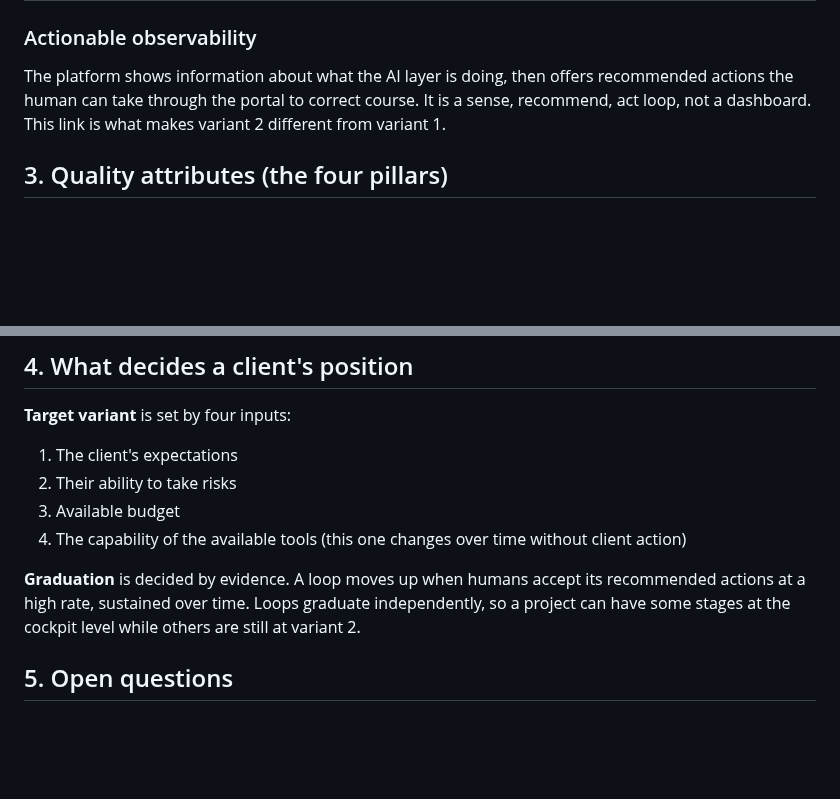
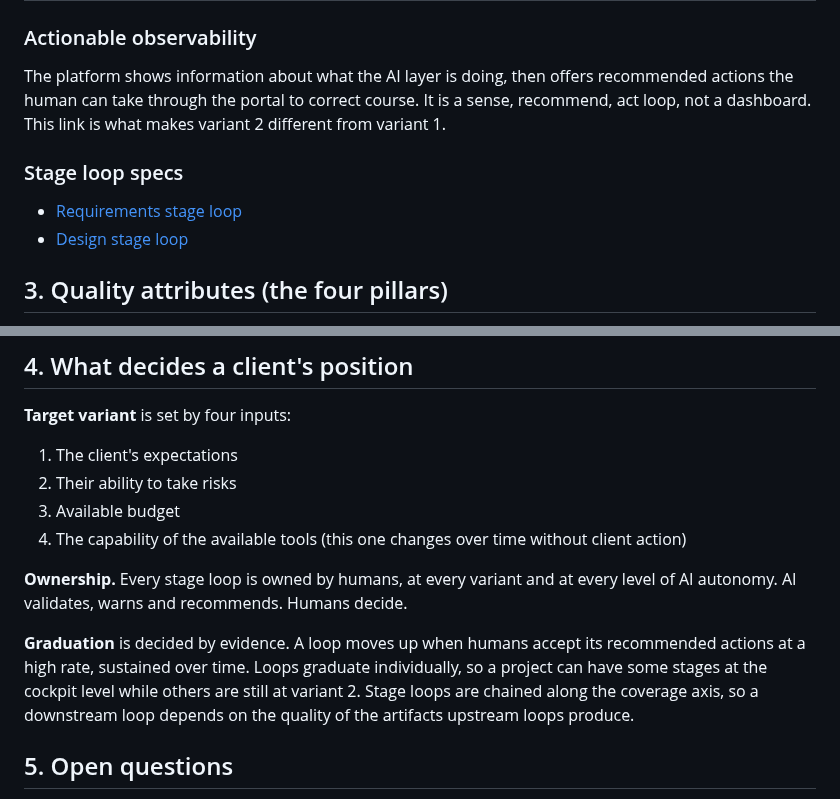
Before and after one commit to 99x-Projects/product-factory, a Markdown page: docs/process-evolution-model.md, 2 parts joined by grey strips. Rendered like a GitHub page; blank space fills up the shorter version.

```diff
--- a/docs/process-evolution-model.md
+++ b/docs/process-evolution-model.md
@@ -26,6 +26,10 @@ The whole project climbs together. A client is a point on this grid, not a rung
 ### Actionable observability
 The platform shows information about what the AI layer is doing, then offers recommended actions the human can take through the portal to correct course. It is a sense, recommend, act loop, not a dashboard. This link is what makes variant 2 different from variant 1.
 
+### Stage loop specs
+- [Requirements stage loop](stage-loop-requirements.md)
+- [Design stage loop](stage-loop-design.md)
+
 ## 3. Quality attributes (the four pillars)
 
 The four pillars stay common to every variant. They are the quality attributes of the process. What changes between variants is how each one is delivered.
@@ -45,7 +49,9 @@ The four pillars stay common to every variant. They are the quality attributes o
 3. Available budget
 4. The capability of the available tools (this one changes over time without client action)
 
-**Graduation** is decided by evidence. A loop moves up when humans accept its recommended actions at a high rate, sustained over time. Loops graduate independently, so a project can have some stages at the cockpit level while others are still at variant 2.
+**Ownership.** Every stage loop is owned by humans, at every variant and at every level of AI autonomy. AI validates, warns and recommends. Humans decide.
+
+**Graduation** is decided by evidence. A loop moves up when humans accept its recommended actions at a high rate, sustained over time. Loops graduate individually, so a project can have some stages at the cockpit level while others are still at variant 2. Stage loops are chained along the coverage axis, so a downstream loop depends on the quality of the artifacts upstream loops produce.
 
 ## 5. Open questions
 
```
Also changed, not shown: docs/stage-loop-design.md (added, +77 -0 lines), docs/stage-loop-requirements.md (added, +83 -0 lines), docs/stage-loop-design.png (added), docs/stage-loop-requirements.png (added), 2 other files.
